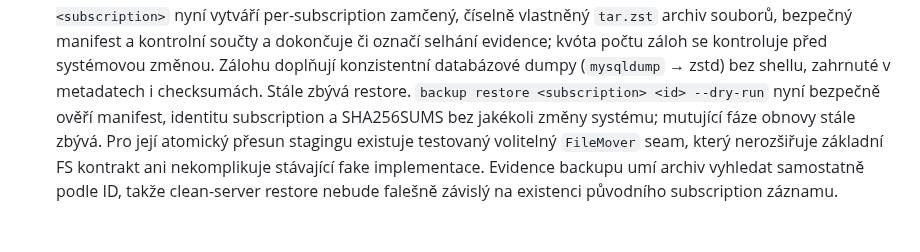
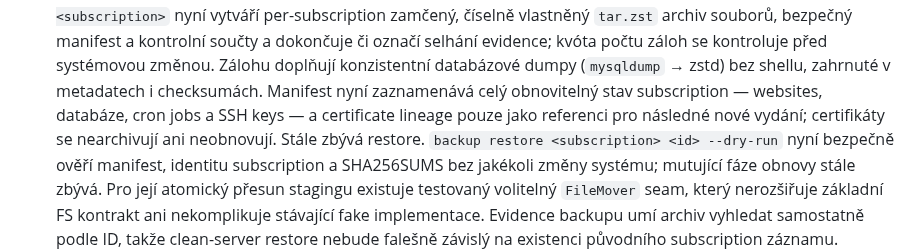
Before and after one commit to jozuekupec/provctl, a Markdown page: docs/roadmap.md, the part around the change. GitHub-like rendering; blank space fills up the shorter version.

Commit message:
Document backup manifest coverage

```diff
--- a/docs/roadmap.md
+++ b/docs/roadmap.md
@@ -148,6 +148,9 @@ Legenda: `[x]` hotovo a ověřeno v uvedeném rozsahu; `[~]` rozpracováno;
   součty a dokončuje či označí selhání evidence; kvóta počtu záloh se
   kontroluje před systémovou změnou. Zálohu doplňují konzistentní databázové
   dumpy (`mysqldump` → zstd) bez shellu, zahrnuté v metadatech i checksumách.
+  Manifest nyní zaznamenává celý obnovitelný stav subscription — websites,
+  databáze, cron jobs a SSH keys — a certificate lineage pouze jako referenci
+  pro následné nové vydání; certifikáty se nearchivují ani neobnovují.
   Stále zbývá restore.
   `backup restore <subscription> <id> --dry-run` nyní bezpečně ověří
   manifest, identitu subscription a SHA256SUMS bez jakékoli změny systému;
```
